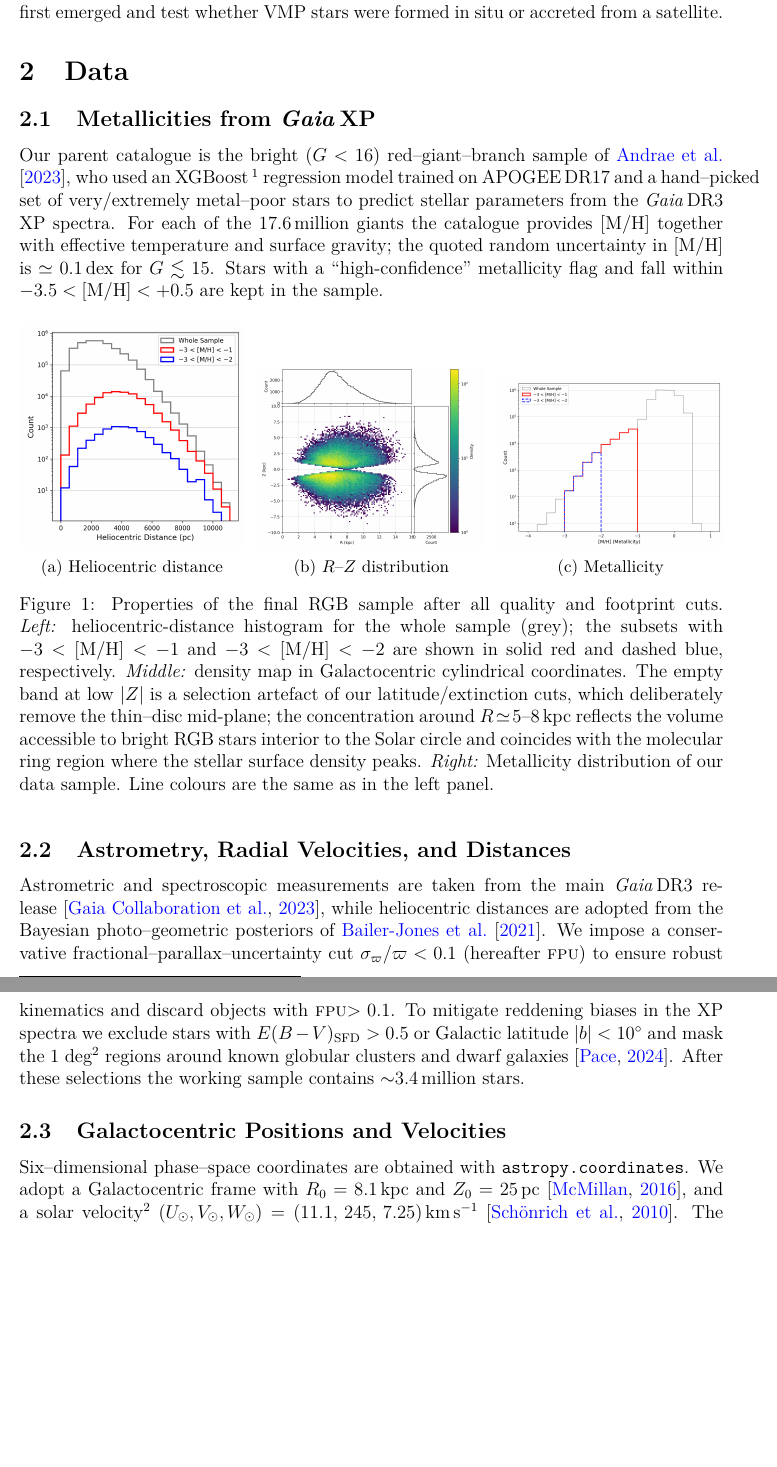
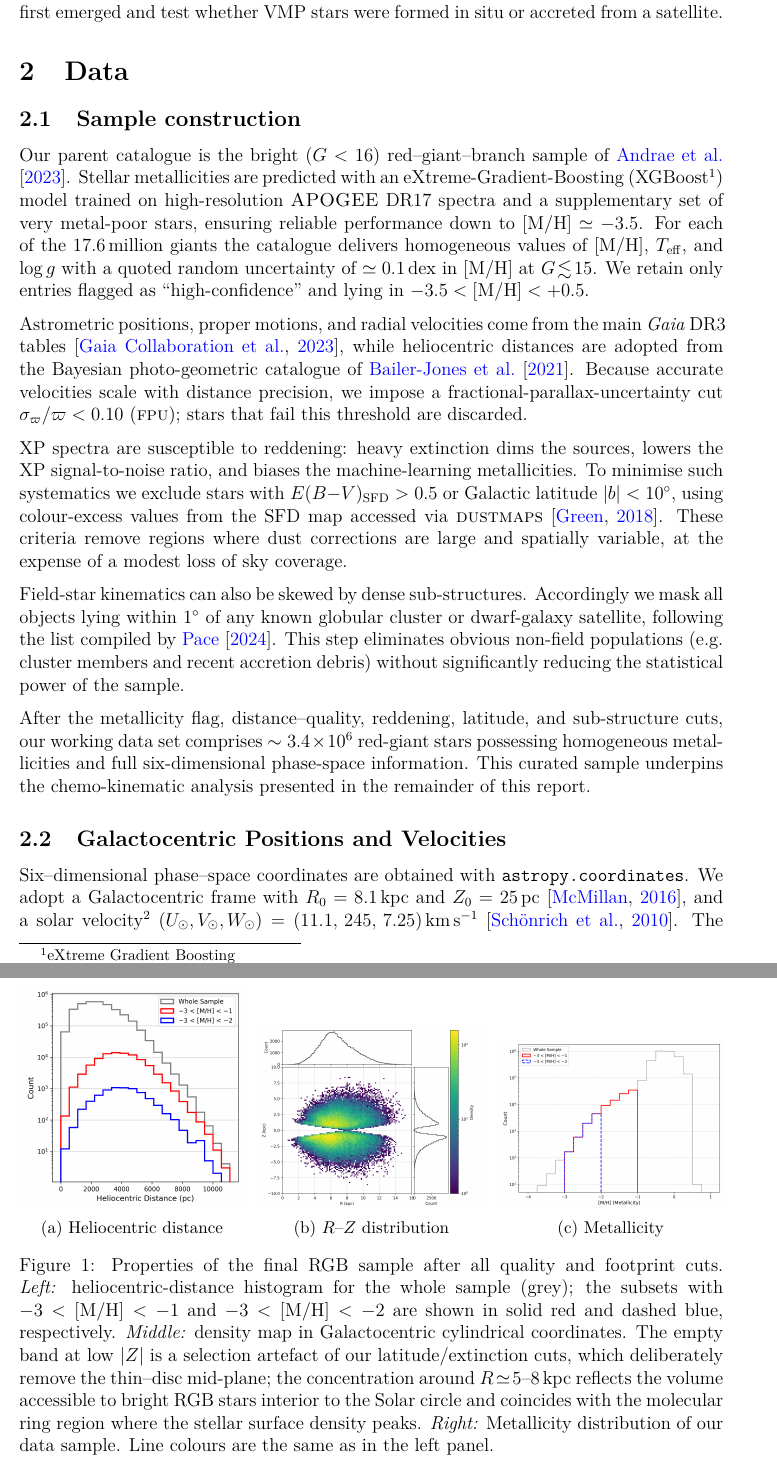
Before and after one commit to raunaq-rai/Disentangling-the-Milky-Way-using-GMM, a LaTeX document (report/report.tex): two parts of pages 10 and 11 of 17 before the commit and two parts of pages 10 and 11 of 18 after it, joined at a grey line, cut so that both start at the same text, the shorter picture padded with empty space. Compiled offline with pdfLaTeX.

Commit message:
report update

```diff
--- a/report/report.tex
+++ b/report/report.tex
@@ -210,21 +210,28 @@ test whether VMP stars were formed in situ or accreted from a satellite.
 % -------- Data --------
 \section{Data}
 
-\subsection{Metallicities from \textit{Gaia}\,XP}
+\subsection{Sample construction}\label{subsec:data_sample}
 
-Our parent catalogue is the bright ($G<16$) red–giant–branch
-sample of \citet{Andrae2023}, who used an
-XGBoost\,\footnote{eXtreme Gradient Boosting} regression model
-trained on APOGEE\,DR17 and a hand–picked set of very/extremely
-metal–poor stars to predict stellar parameters from the
-\textit{Gaia}\,DR3 XP spectra.
-For each of the 17.6\,million giants the catalogue provides
-$[\mathrm{M/H}]$ together with effective temperature and surface gravity; the quoted random uncertainty in
-$[\mathrm{M/H}]$ is $\simeq0.1$\,dex for $G\lesssim15$.
-Stars with a “high-confidence” metallicity flag
-and fall within $-3.5 < [\mathrm{M/H}] < +0.5$ are kept in the sample.
+Our parent catalogue is the bright ($G<16$) red–giant–branch sample of \citet{Andrae2023}.
+Stellar metallicities are predicted with an eXtreme-Gradient-Boosting (XGBoost\footnote{eXtreme Gradient Boosting}) model trained on high-resolution \textsc{APOGEE}~DR17 spectra and a supplementary set of very metal-poor stars, ensuring reliable performance down to $[\mathrm{M/H}]\simeq-3.5$.
+For each of the 17.6\,million giants the catalogue delivers homogeneous values of $[\mathrm{M/H}]$, $T_{\mathrm{eff}}$, and $\log g$ with a quoted random uncertainty of $\simeq0.1$\,dex in $[\mathrm{M/H}]$ at $G\!\lesssim\!15$.
+We retain only entries flagged as “high-confidence’’ and lying in $-3.5<[\mathrm{M/H}]<+0.5$.
 
-\begin{figure}[h]
+Astrometric positions, proper motions, and radial velocities come from the main \textit{Gaia}~DR3 tables \citep{GaiaCollaboration2023}, while heliocentric distances are adopted from the Bayesian photo-geometric catalogue of \citet{BailerJones2021}.
+Because accurate velocities scale with distance precision, we impose a fractional-parallax-uncertainty cut $\sigma_{\varpi}/\varpi<0.10$ (\textsc{fpu}); stars that fail this threshold are discarded.
+
+XP spectra are susceptible to reddening: heavy extinction dims the sources, lowers the XP signal-to-noise ratio, and biases the machine-learning metallicities.
+To minimise such systematics we exclude stars with $E(B{-}V)_{\mathrm{SFD}}>0.5$ or Galactic latitude $|b|<10^{\circ}$, using colour-excess values from the SFD map accessed via \textsc{dustmaps} \citep{Green2018}.
+These criteria remove regions where dust corrections are large and spatially variable, at the expense of a modest loss of sky coverage.
+
+Field-star kinematics can also be skewed by dense sub-structures.
+Accordingly we mask all objects lying within $1^{\circ}$ of any known globular cluster or dwarf-galaxy satellite, following the list compiled by \citet{Pace2024}.
+This step eliminates obvious non-field populations (e.g.\ cluster members and recent accretion debris) without significantly reducing the statistical power of the sample.
+
+After the metallicity flag, distance–quality, reddening, latitude, and sub-structure cuts, our working data set comprises $\sim3.4\times10^{6}$ red-giant stars possessing homogeneous metallicities and full six-dimensional phase-space information.
+This curated sample underpins the chemo-kinematic analysis presented in the remainder of this report.
+
+\begin{figure}
   \centering
   %--- Left panel -------------------------------------------------------------
   \begin{subfigure}[b]{0.32\textwidth}
@@ -259,22 +266,6 @@ and fall within $-3.5 < [\mathrm{M/H}] < +0.5$ are kept in the sample.
   \label{fig:data_properties}
 \end{figure}
 
-
-\subsection{Astrometry, Radial Velocities, and Distances}
-
-Astrometric and spectroscopic measurements are taken from the main
-\textit{Gaia}\,DR3 release \citep{GaiaCollaboration2023}, while
-heliocentric distances are adopted from the Bayesian photo–geometric
-posteriors of \citet{BailerJones2021}.
-We impose a conservative fractional–parallax–uncertainty cut
-$\sigma_\varpi/\varpi<0.1$ (hereafter \textsc{fpu}) to ensure robust
-kinematics and discard objects with \textsc{fpu}$>0.1$.
-To mitigate reddening biases in the XP spectra we exclude stars with
-$E(B-V)_{\rm SFD}>0.5$ or Galactic latitude $|b|<10^{\circ}$ and mask the
-1~deg$^{2}$ regions around known globular clusters and dwarf galaxies \citep{Pace2024}.
-After these selections the working sample contains
-$\sim$3.4\,million stars.
-
 \subsection{Galactocentric Positions and Velocities}
 
 Six–dimensional phase–space coordinates are obtained with
```
Also changed, not shown: report/references.bib (+11 -0 lines), report/report.pdf, report/report.tex (6 more changed lines).
